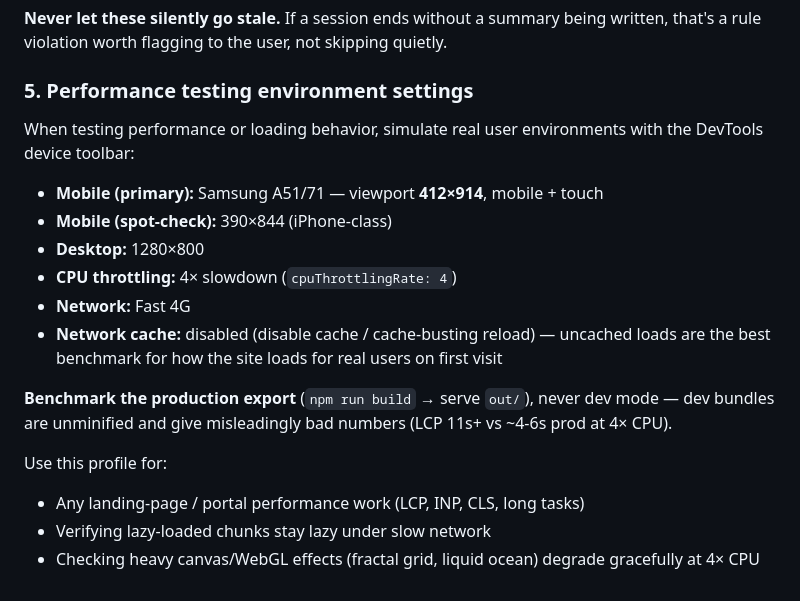
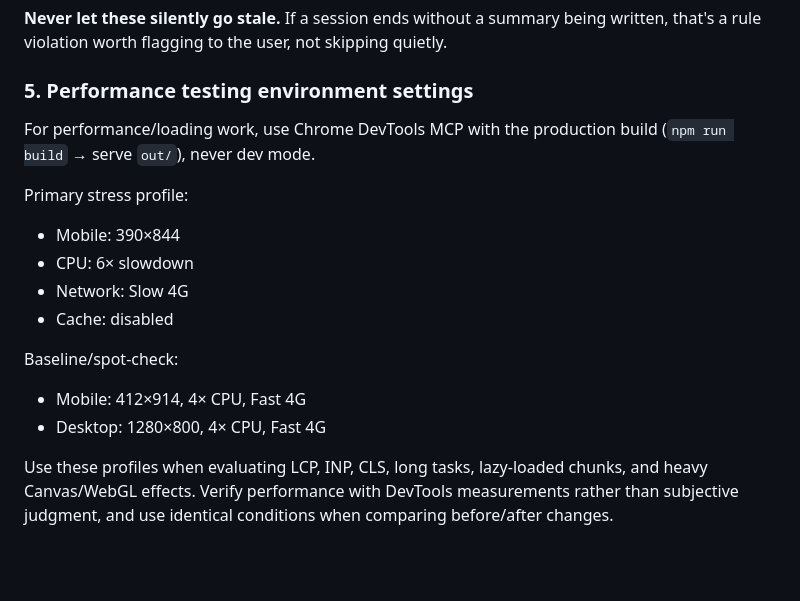
Before and after one commit to cj-akwean/gw-system, a Markdown page: AGENTS.md, the part around the change. Drawn GitHub-style; blank space fills up the shorter version.

Commit message:
docs: update rule #5 performance testing environment

```diff
--- a/AGENTS.md
+++ b/AGENTS.md
@@ -136,18 +136,16 @@ Format: mirror the existing structure — **Question asked** → **Answer + reas
 
 ### 5. Performance testing environment settings
 
-When testing performance or loading behavior, simulate real user environments with the DevTools device toolbar:
+For performance/loading work, use Chrome DevTools MCP with the production build (`npm run build` → serve `out/`), never dev mode.
 
-- **Mobile (primary):** Samsung A51/71 — viewport **412×914**, mobile + touch
-- **Mobile (spot-check):** 390×844 (iPhone-class)
-- **Desktop:** 1280×800
-- **CPU throttling:** 4× slowdown (`cpuThrottlingRate: 4`)
-- **Network:** Fast 4G
-- **Network cache:** disabled (disable cache / cache-busting reload) — uncached loads are the best benchmark for how the site loads for real users on first visit
+Primary stress profile:
+- Mobile: 390×844
+- CPU: 6× slowdown
+- Network: Slow 4G
+- Cache: disabled
 
-**Benchmark the production export** (`npm run build` → serve `out/`), never dev mode — dev bundles are unminified and give misleadingly bad numbers (LCP 11s+ vs ~4-6s prod at 4× CPU).
+Baseline/spot-check:
+- Mobile: 412×914, 4× CPU, Fast 4G
+- Desktop: 1280×800, 4× CPU, Fast 4G
 
-Use this profile for:
-- Any landing-page / portal performance work (LCP, INP, CLS, long tasks)
-- Verifying lazy-loaded chunks stay lazy under slow network
-- Checking heavy canvas/WebGL effects (fractal grid, liquid ocean) degrade gracefully at 4× CPU
+Use these profiles when evaluating LCP, INP, CLS, long tasks, lazy-loaded chunks, and heavy Canvas/WebGL effects. Verify performance with DevTools measurements rather than subjective judgment, and use identical conditions when comparing before/after changes.
```
